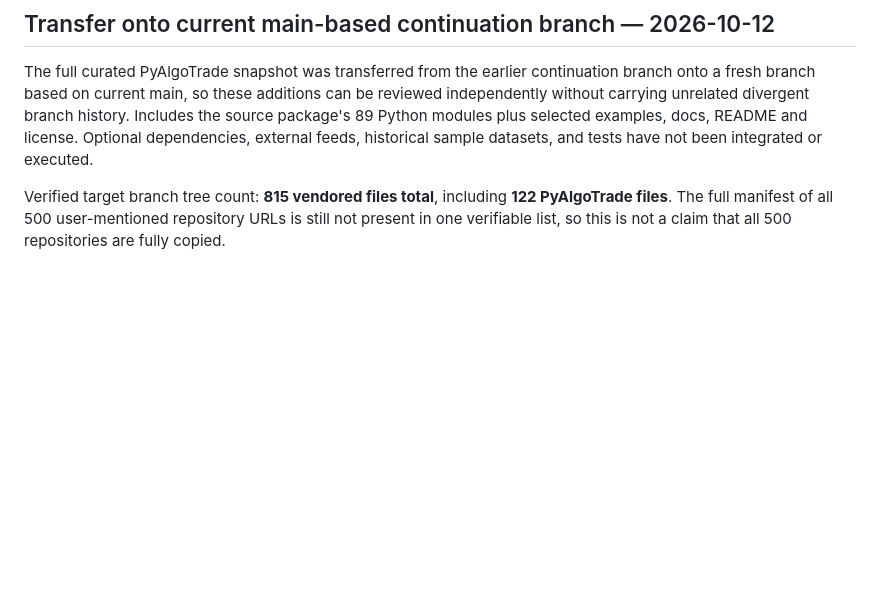
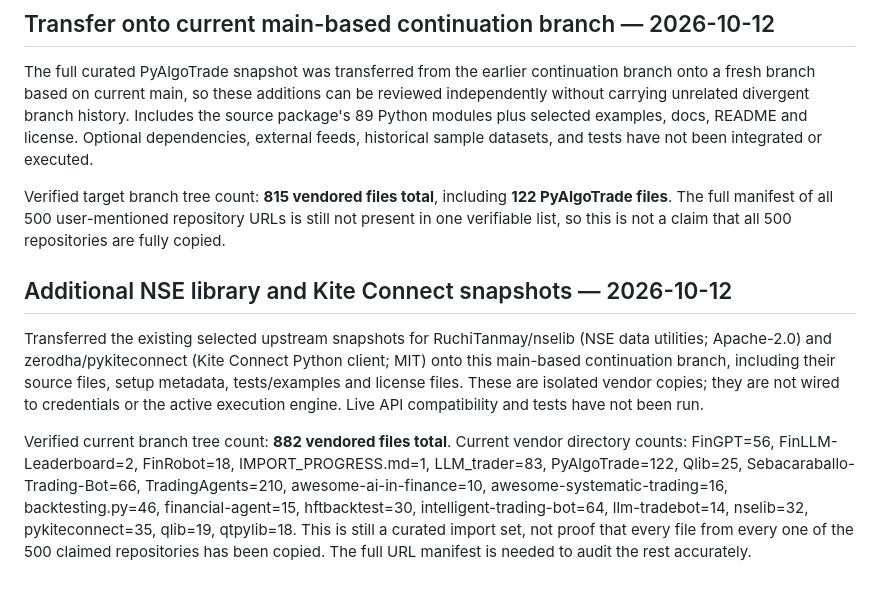
Before and after one commit to sparmar3786-pixel/AI-TRADING, a Markdown page: UPSTREAM_IMPORT_CONTINUATION.md, the part around the change. Rendered like a GitHub page; blank space fills up the shorter version.

Commit message:
Record NSE library and Kite Connect imports

```diff
--- a/UPSTREAM_IMPORT_CONTINUATION.md
+++ b/UPSTREAM_IMPORT_CONTINUATION.md
@@ -151,3 +151,10 @@ Verified current branch tree count: **277 vendored files across selected upstrea
 The full curated PyAlgoTrade snapshot was transferred from the earlier continuation branch onto a fresh branch based on current main, so these additions can be reviewed independently without carrying unrelated divergent branch history. Includes the source package's 89 Python modules plus selected examples, docs, README and license. Optional dependencies, external feeds, historical sample datasets, and tests have not been integrated or executed.
 
 Verified target branch tree count: **815 vendored files total**, including **122 PyAlgoTrade files**. The full manifest of all 500 user-mentioned repository URLs is still not present in one verifiable list, so this is not a claim that all 500 repositories are fully copied.
+
+
+## Additional NSE library and Kite Connect snapshots — 2026-10-12
+
+Transferred the existing selected upstream snapshots for RuchiTanmay/nselib (NSE data utilities; Apache-2.0) and zerodha/pykiteconnect (Kite Connect Python client; MIT) onto this main-based continuation branch, including their source files, setup metadata, tests/examples and license files. These are isolated vendor copies; they are not wired to credentials or the active execution engine. Live API compatibility and tests have not been run.
+
+Verified current branch tree count: **882 vendored files total**. Current vendor directory counts: FinGPT=56, FinLLM-Leaderboard=2, FinRobot=18, IMPORT_PROGRESS.md=1, LLM_trader=83, PyAlgoTrade=122, Qlib=25, Sebacaraballo-Trading-Bot=66, TradingAgents=210, awesome-ai-in-finance=10, awesome-systematic-trading=16, backtesting.py=46, financial-agent=15, hftbacktest=30, intelligent-trading-bot=64, llm-tradebot=14, nselib=32, pykiteconnect=35, qlib=19, qtpylib=18. This is still a curated import set, not proof that every file from every one of the 500 claimed repositories has been copied. The full URL manifest is needed to audit the rest accurately.
```
